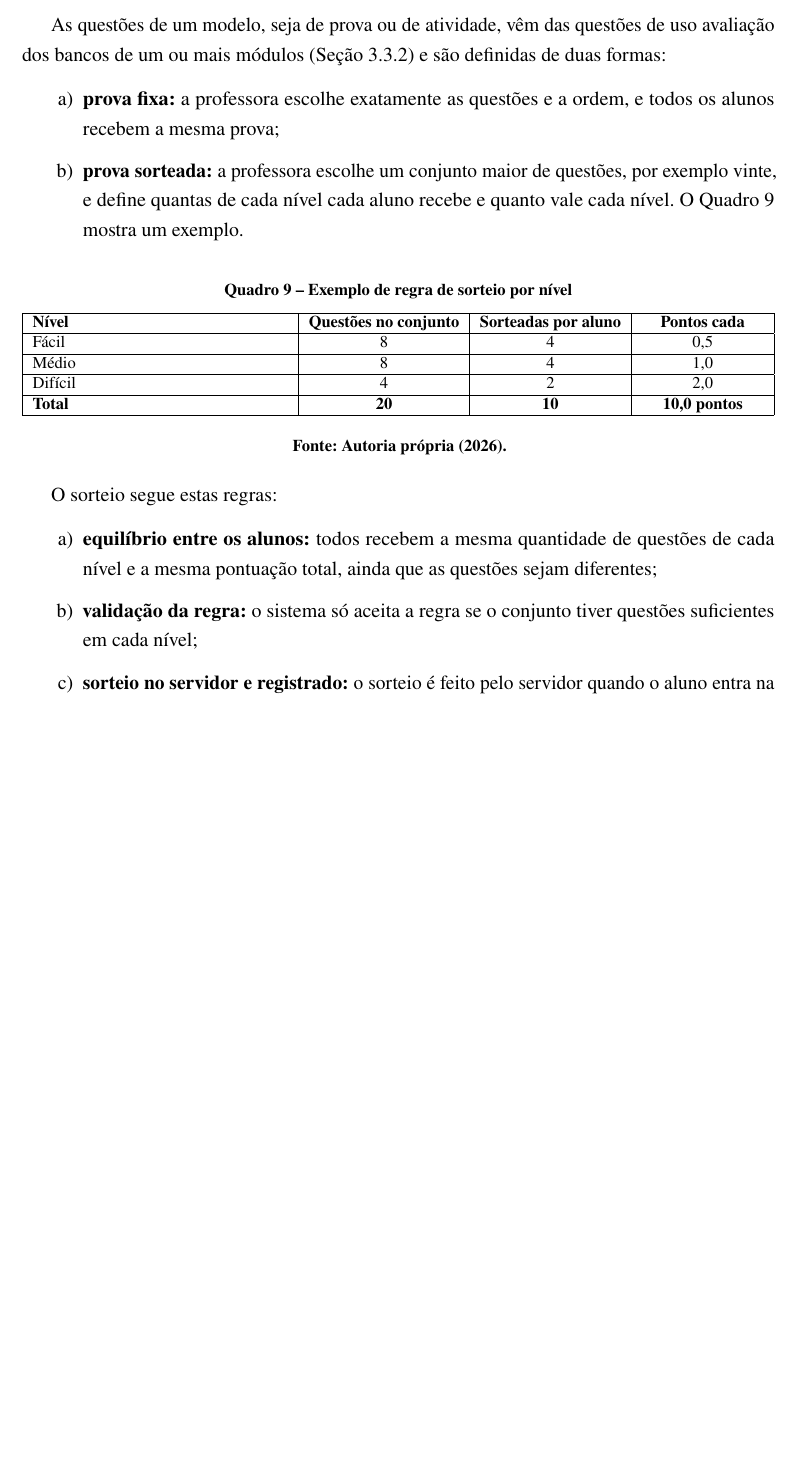
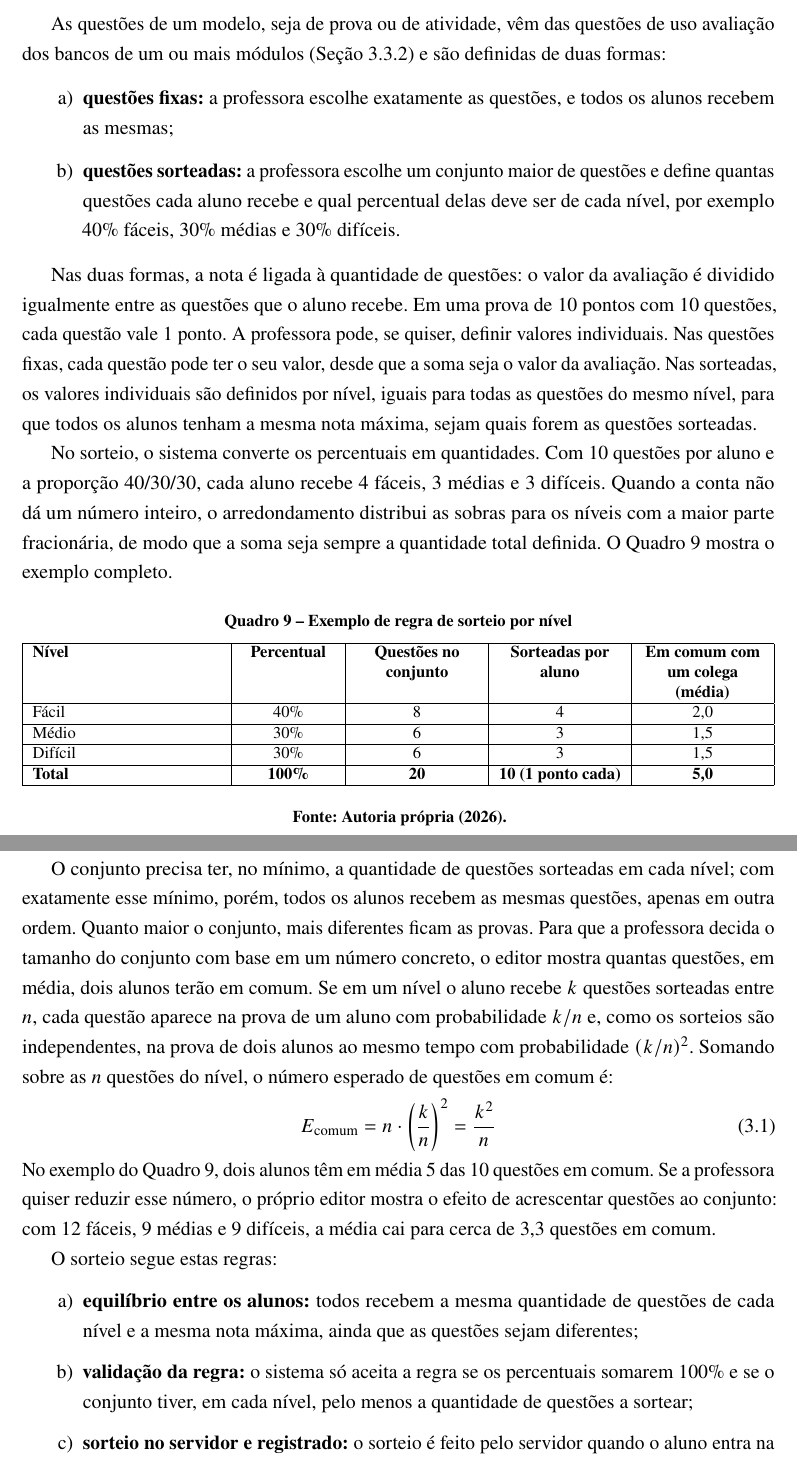
Before and after one commit to Roliveira96/sistema-operacional-linux, a LaTeX thesis (docs/tcc/main.tex, which reads docs/tcc/capitulos/03-arquitetura.tex): part of page 40 of 61 before the commit and two parts of pages 40 and 41 of 62 after it, the two joined at a grey line, cut so that both start at the same text, the shorter picture padded with empty space. Compiled offline with pdfLaTeX.

Commit message:
docs(tcc): definir a nota por quantidade de questões, sorteio por percentual de nível e indicador de questões em comum
Co-Authored-By: Claude Opus 5.5 <noreply@anthropic.com>
Claude-Session: https://claude.ai/code/session_01U7AMdkqdAGNgTMt3LLuG35

```diff
--- a/docs/tcc/capitulos/03-arquitetura.tex
+++ b/docs/tcc/capitulos/03-arquitetura.tex
@@ -472,35 +472,46 @@ A relação entre modelo e aplicação segue as mesmas regras de versão das que
 As questões de um modelo, seja de prova ou de atividade, vêm das questões de uso avaliação dos bancos de um ou mais módulos (Seção~\ref{sec:banco-exercicios}) e são definidas de duas formas:
 
 \begin{enumerate}
-    \item \textbf{prova fixa:} a professora escolhe exatamente as questões e a ordem, e todos os alunos recebem a mesma prova;
-    \item \textbf{prova sorteada:} a professora escolhe um conjunto maior de questões, por exemplo vinte, e define quantas de cada nível cada aluno recebe e quanto vale cada nível. O Quadro~\ref{qua:exemplo-sorteio} mostra um exemplo.
+    \item \textbf{questões fixas:} a professora escolhe exatamente as questões, e todos os alunos recebem as mesmas;
+    \item \textbf{questões sorteadas:} a professora escolhe um conjunto maior de questões e define quantas questões cada aluno recebe e qual percentual delas deve ser de cada nível, por exemplo 40\% fáceis, 30\% médias e 30\% difíceis.
 \end{enumerate}
+
+Nas duas formas, a nota é ligada à quantidade de questões: o valor da avaliação é dividido igualmente entre as questões que o aluno recebe. Em uma prova de 10 pontos com 10 questões, cada questão vale 1 ponto. A professora pode, se quiser, definir valores individuais. Nas questões fixas, cada questão pode ter o seu valor, desde que a soma seja o valor da avaliação. Nas sorteadas, os valores individuais são definidos por nível, iguais para todas as questões do mesmo nível, para que todos os alunos tenham a mesma nota máxima, sejam quais forem as questões sorteadas.
+
+No sorteio, o sistema converte os percentuais em quantidades. Com 10 questões por aluno e a proporção 40/30/30, cada aluno recebe 4 fáceis, 3 médias e 3 difíceis. Quando a conta não dá um número inteiro, o arredondamento distribui as sobras para os níveis com a maior parte fracionária, de modo que a soma seja sempre a quantidade total definida. O Quadro~\ref{qua:exemplo-sorteio} mostra o exemplo completo.
 
 \begin{quadro}[htbp]
     \caption{Exemplo de regra de sorteio por nível}
     \label{qua:exemplo-sorteio}
     \footnotesize
-    \begin{tabularx}{\textwidth}{|L|>{\centering\arraybackslash}p{3.2cm}|>{\centering\arraybackslash}p{3.0cm}|>{\centering\arraybackslash}p{2.6cm}|}
+    \begin{tabularx}{\textwidth}{|L|>{\centering\arraybackslash}p{2.0cm}|>{\centering\arraybackslash}p{2.6cm}|>{\centering\arraybackslash}p{2.6cm}|>{\centering\arraybackslash}p{2.6cm}|}
         \hline
-        \textbf{Nível} & \textbf{Questões no conjunto} & \textbf{Sorteadas por aluno} & \textbf{Pontos cada} \\
+        \textbf{Nível} & \textbf{Percentual} & \textbf{Questões no conjunto} & \textbf{Sorteadas por aluno} & \textbf{Em comum com um colega (média)} \\
         \hline
-        Fácil & 8 & 4 & 0,5 \\
+        Fácil & 40\% & 8 & 4 & 2,0 \\
         \hline
-        Médio & 8 & 4 & 1,0 \\
+        Médio & 30\% & 6 & 3 & 1,5 \\
         \hline
-        Difícil & 4 & 2 & 2,0 \\
+        Difícil & 30\% & 6 & 3 & 1,5 \\
         \hline
-        \textbf{Total} & \textbf{20} & \textbf{10} & \textbf{10,0 pontos} \\
+        \textbf{Total} & \textbf{100\%} & \textbf{20} & \textbf{10 (1 ponto cada)} & \textbf{5,0} \\
         \hline
     \end{tabularx}
     \fonte{Autoria própria (2026).}
 \end{quadro}
 
+O conjunto precisa ter, no mínimo, a quantidade de questões sorteadas em cada nível; com exatamente esse mínimo, porém, todos os alunos recebem as mesmas questões, apenas em outra ordem. Quanto maior o conjunto, mais diferentes ficam as provas. Para que a professora decida o tamanho do conjunto com base em um número concreto, o editor mostra quantas questões, em média, dois alunos terão em comum. Se em um nível o aluno recebe $k$ questões sorteadas entre $n$, cada questão aparece na prova de um aluno com probabilidade $k/n$ e, como os sorteios são independentes, na prova de dois alunos ao mesmo tempo com probabilidade $(k/n)^2$. Somando sobre as $n$ questões do nível, o número esperado de questões em comum é:
+\begin{equation}
+    E_{\text{comum}} = n \cdot \left(\frac{k}{n}\right)^{2} = \frac{k^{2}}{n}
+    \label{eq:questoes-comum}
+\end{equation}
+No exemplo do Quadro~\ref{qua:exemplo-sorteio}, dois alunos têm em média 5 das 10 questões em comum. Se a professora quiser reduzir esse número, o próprio editor mostra o efeito de acrescentar questões ao conjunto: com 12 fáceis, 9 médias e 9 difíceis, a média cai para cerca de 3,3 questões em comum.
+
 O sorteio segue estas regras:
 
 \begin{enumerate}
-    \item \textbf{equilíbrio entre os alunos:} todos recebem a mesma quantidade de questões de cada nível e a mesma pontuação total, ainda que as questões sejam diferentes;
-    \item \textbf{validação da regra:} o sistema só aceita a regra se o conjunto tiver questões suficientes em cada nível;
+    \item \textbf{equilíbrio entre os alunos:} todos recebem a mesma quantidade de questões de cada nível e a mesma nota máxima, ainda que as questões sejam diferentes;
+    \item \textbf{validação da regra:} o sistema só aceita a regra se os percentuais somarem 100\% e se o conjunto tiver, em cada nível, pelo menos a quantidade de questões a sortear;
     \item \textbf{sorteio no servidor e registrado:} o sorteio é feito pelo servidor quando o aluno entra na prova, e as questões sorteadas ficam registradas na sessão. Assim, ele recebe as mesmas questões se reconectar, trocar de máquina (Seção~\ref{sec:troca-maquina}) ou tiver a sessão reaberta, e a professora pode conferir depois o que cada aluno recebeu;
     \item \textbf{ordem embaralhada (opcional, apenas em provas):} a ordem das questões pode variar de aluno para aluno, o que dificulta a consulta ao colega ao lado; nas atividades, a ordem segue sempre a dificuldade crescente (Seção~\ref{sec:modelos-avaliacao});
     \item \textbf{repescagem sem repetição (opcional):} em repescagens e segundas chamadas, o sorteio pode evitar as questões que o aluno já recebeu;
```
Also changed, not shown: docs/tcc/capitulos/03-arquitetura.tex (2 more changed lines).
